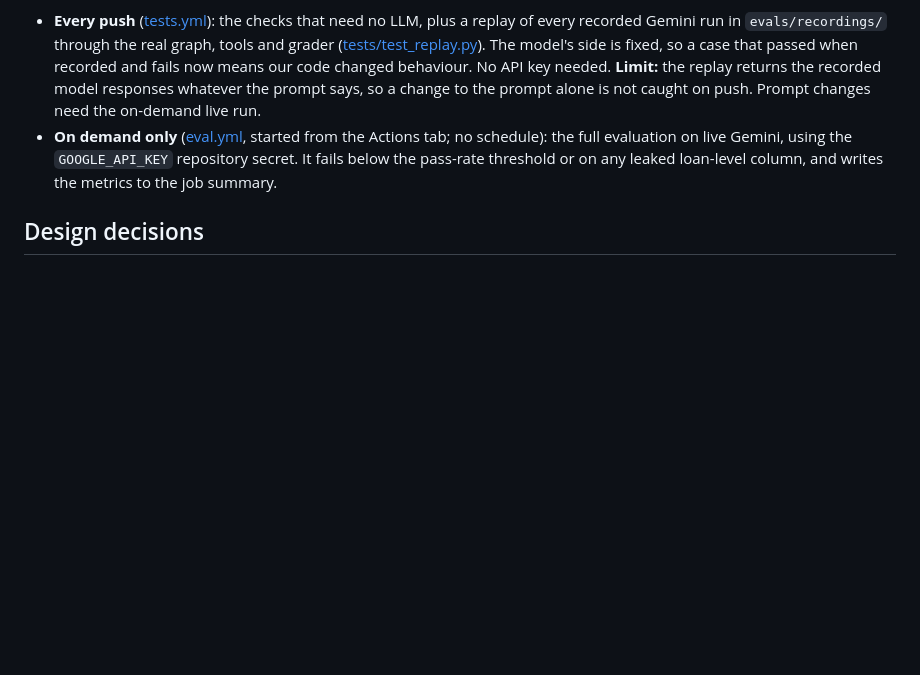
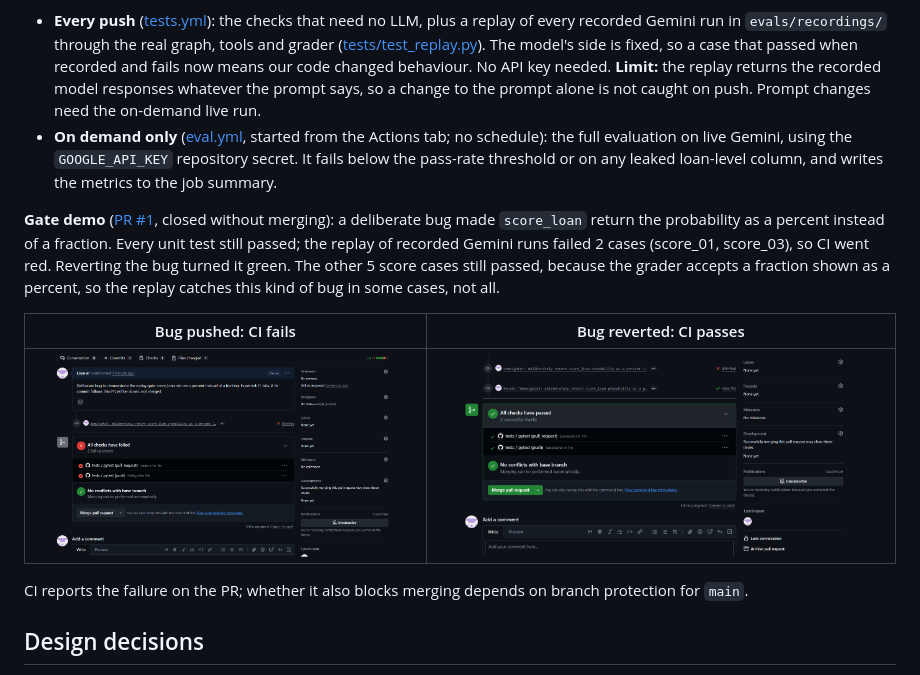
Before and after one commit to Loya-ar/credit-risk-agent, a Markdown page: README.md, the part around the change. Rendered like a GitHub page; pictures changed too: docs/gate_fail.png (added), docs/gate_pass.png (added); blank space fills up the shorter version.

Commit message:
docs: add CI gate demo (PR #1) with fail and pass screenshots
A deliberate percent-vs-fraction bug in score_loan passed every unit test
but failed 2 replayed agent runs; reverting it turned CI green. Notes that
the replay catches this bug in some cases, not all, and that blocking a
merge depends on branch protection.

```diff
--- a/README.md
+++ b/README.md
@@ -188,6 +188,14 @@ python -m scripts.run_eval --agent agent.graph:answer --record  # save responses
 - **Every push** ([tests.yml](.github/workflows/tests.yml)): the checks that need no LLM, plus a replay of every recorded Gemini run in `evals/recordings/` through the real graph, tools and grader ([tests/test_replay.py](tests/test_replay.py)). The model's side is fixed, so a case that passed when recorded and fails now means our code changed behaviour. No API key needed. **Limit:** the replay returns the recorded model responses whatever the prompt says, so a change to the prompt alone is not caught on push. Prompt changes need the on-demand live run.
 - **On demand only** ([eval.yml](.github/workflows/eval.yml), started from the Actions tab; no schedule): the full evaluation on live Gemini, using the `GOOGLE_API_KEY` repository secret. It fails below the pass-rate threshold or on any leaked loan-level column, and writes the metrics to the job summary.
 
+**Gate demo** ([PR #1](https://github.com/Loya-ar/credit-risk-agent/pull/1), closed without merging): a deliberate bug made `score_loan` return the probability as a percent instead of a fraction. Every unit test still passed; the replay of recorded Gemini runs failed 2 cases (score_01, score_03), so CI went red. Reverting the bug turned it green. The other 5 score cases still passed, because the grader accepts a fraction shown as a percent, so the replay catches this kind of bug in some cases, not all.
+
+| Bug pushed: CI fails | Bug reverted: CI passes |
+|---|---|
+| ![CI failing on the demo PR](docs/gate_fail.png) | ![CI passing after the revert](docs/gate_pass.png) |
+
+CI reports the failure on the PR; whether it also blocks merging depends on branch protection for `main`.
+
 ## Design decisions
 
 - **90+ days delinquent within 24 months:** a common industry-style serious-delinquency definition, with a fixed window so every loan gets the same amount of time to default.
```
